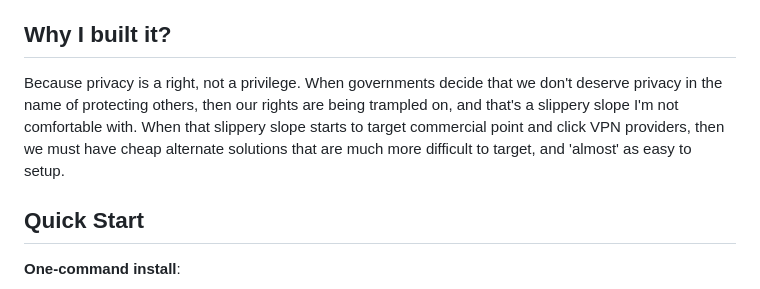
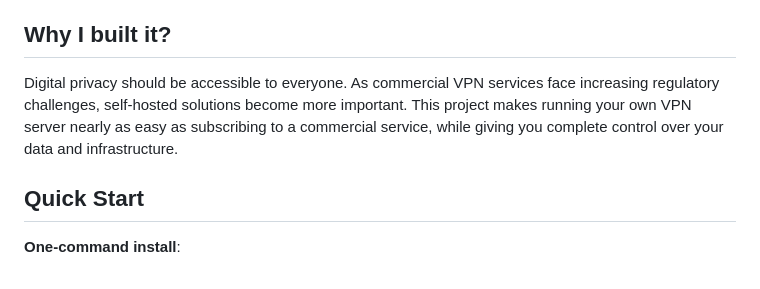
Before and after one commit to lydonator/easyopenvpn, a Markdown page: README.md, the part around the change. Rendered like a GitHub page.

```diff
--- a/README.md
+++ b/README.md
@@ -6,7 +6,7 @@ One-line OpenVPN server installer for Linux VPS. Install with a single command,
 
 ## Why I built it?
 
-Because privacy is a right, not a privilege. When governments decide that we don't deserve privacy in the name of protecting others, then our rights are being trampled on, and that's a slippery slope I'm not comfortable with. When that slippery slope starts to target commercial point and click VPN providers, then we must have cheap alternate solutions that are much more difficult to target, and 'almost' as easy to setup.
+Digital privacy should be accessible to everyone. As commercial VPN services face increasing regulatory challenges, self-hosted solutions become more important. This project makes running your own VPN server nearly as easy as subscribing to a commercial service, while giving you complete control over your data and infrastructure.
 
 ## Quick Start
 
```
